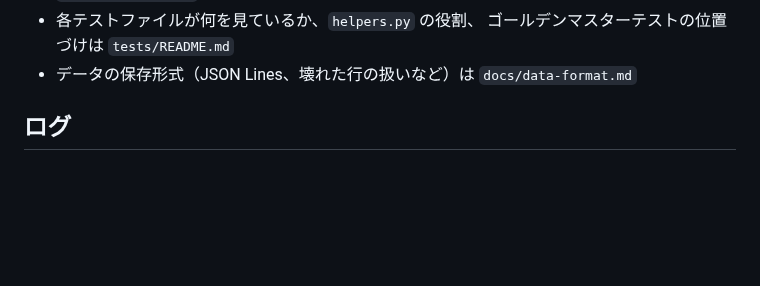
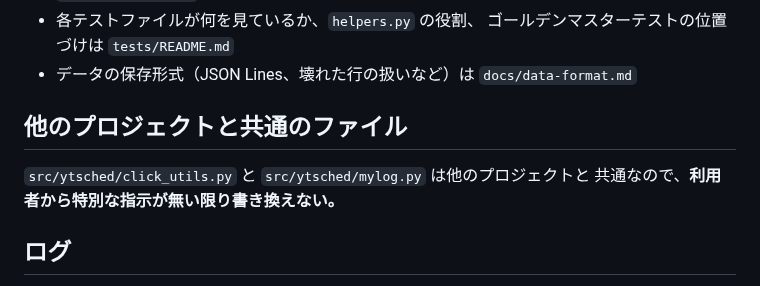
Before and after one commit to ytani01/ytsched, a Markdown page: CLAUDE.md, the part around the change. Rendered like a GitHub page; blank space fills up the shorter version.

Commit message:
docs(claude): 共通ファイル click_utils.py と mylog.py を書き換えない決まりを足す
Co-Authored-By: Claude Opus 5.5 <noreply@anthropic.com>
Claude-Session: https://claude.ai/code/session_01PWThZduWTa4SsaBWyGyene

```diff
--- a/CLAUDE.md
+++ b/CLAUDE.md
@@ -32,6 +32,11 @@
   ゴールデンマスターテストの位置づけは `tests/README.md`
 - データの保存形式（JSON Lines、壊れた行の扱いなど）は
   `docs/data-format.md`
+
+## 他のプロジェクトと共通のファイル
+
+`src/ytsched/click_utils.py` と `src/ytsched/mylog.py` は他のプロジェクトと
+共通なので、**利用者から特別な指示が無い限り書き換えない。**
 
 ## ログ
 
```
